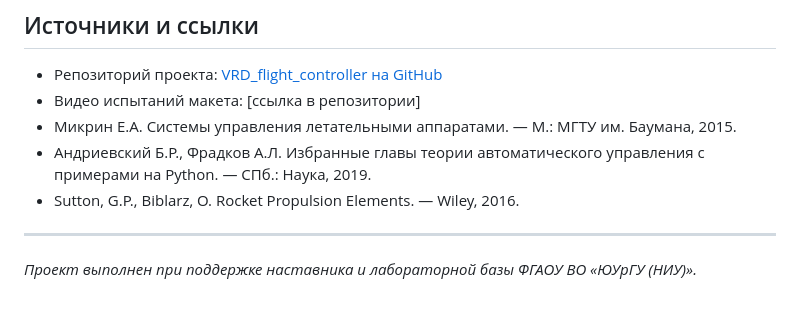
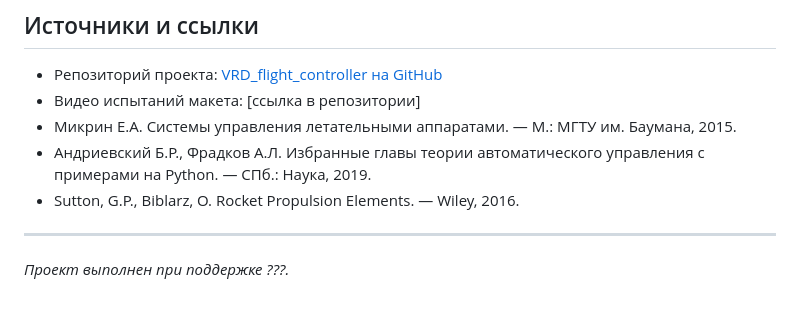
Before and after one commit to LightRain-K/ThunderLight, a Markdown page: articles/vrd-flight-controller.md, the part around the change. Drawn GitHub-style.

```diff
--- a/articles/vrd-flight-controller.md
+++ b/articles/vrd-flight-controller.md
@@ -176,4 +176,4 @@
 
 ---
 
-*Проект выполнен при поддержке наставника и лабораторной базы ФГАОУ ВО «ЮУрГУ (НИУ)».*
+*Проект выполнен при поддержке ???.*
```
